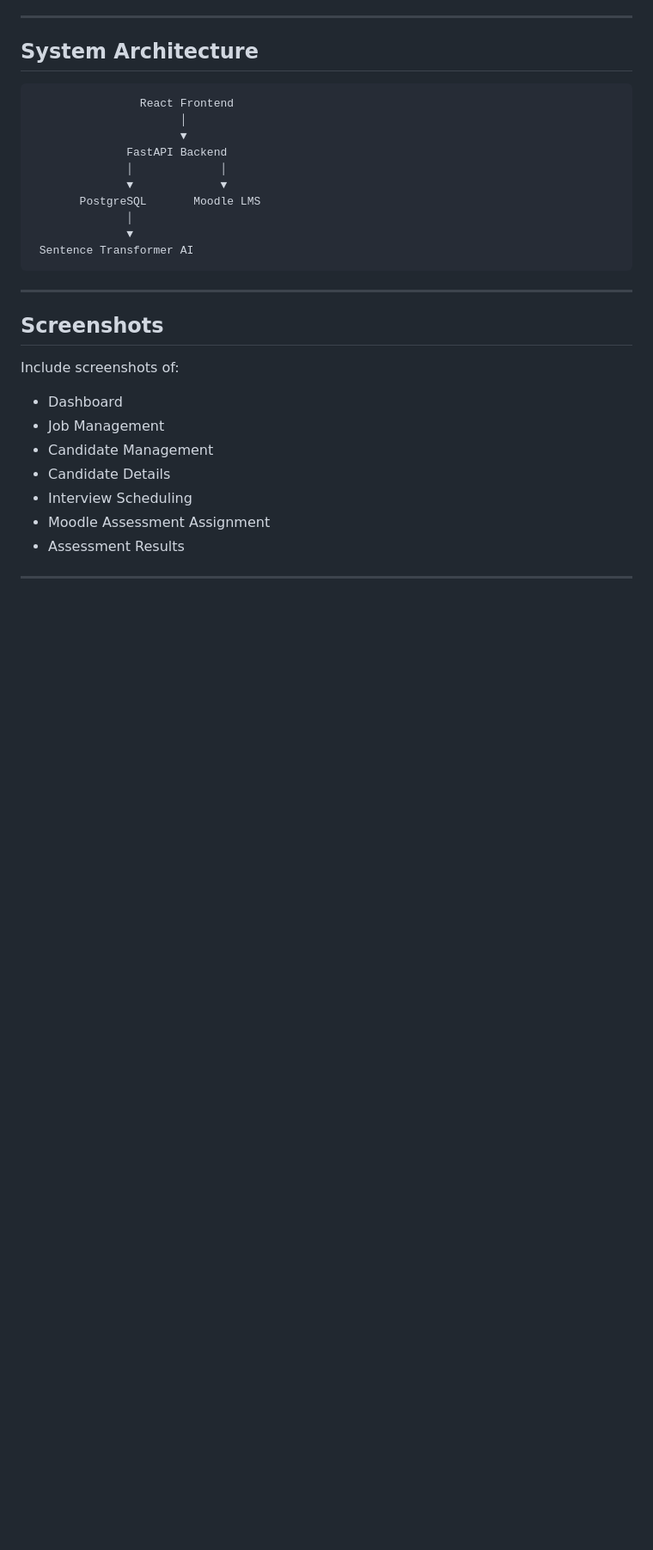
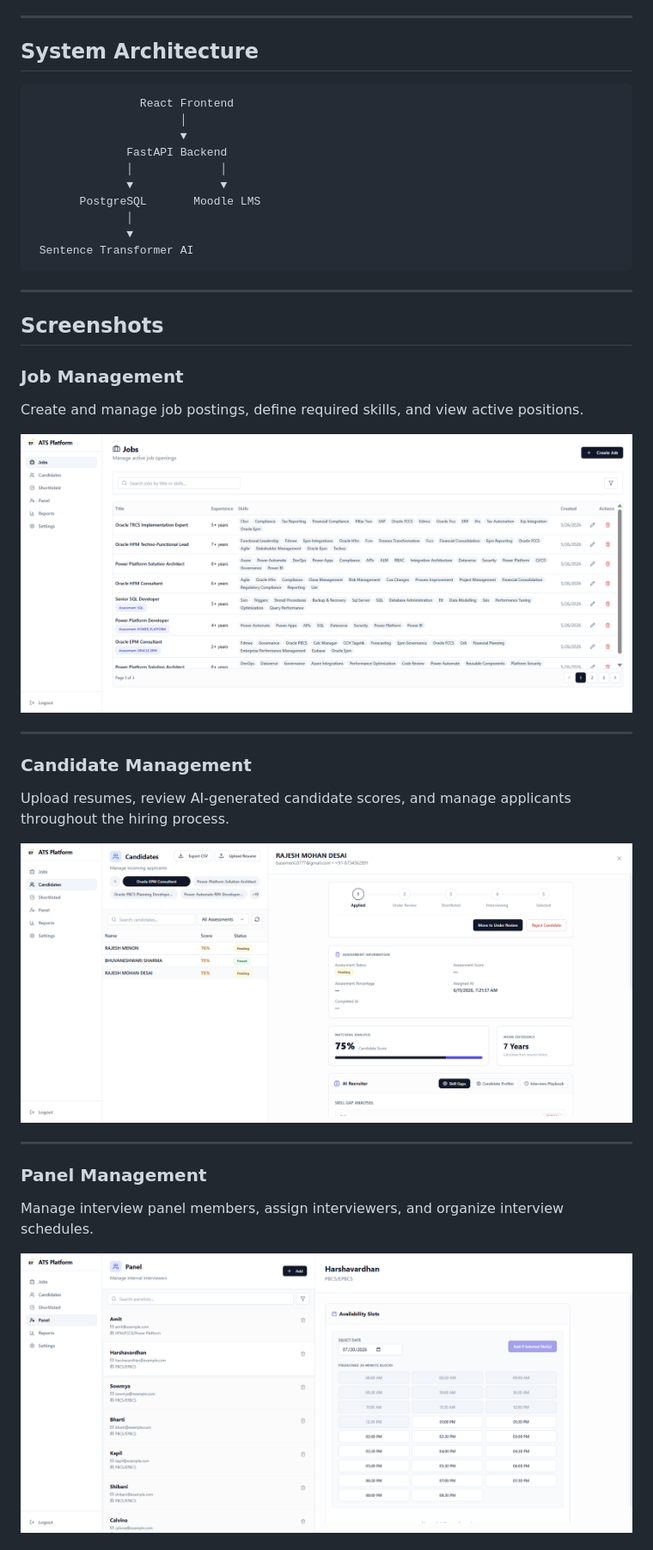
Before and after one commit to abhinavraj314/ATS-Hiring-Automation-Platform, a Markdown page: README.md, the part around one of its changes. Shown at 86% size. Rendered like a GitHub page; pictures changed too: screenshots/candidates.png (added), screenshots/jobs.png (added), screenshots/panel-management.png (added); blank space fills up the shorter version.

Commit message:
README commit

```diff
--- a/README.md
+++ b/README.md
@@ -219,14 +219,25 @@ http://localhost:5173
 
 ## Screenshots
 
-Include screenshots of:
+### Job Management
 
-- Dashboard
-- Job Management
-- Candidate Management
-- Candidate Details
-- Interview Scheduling
-- Moodle Assessment Assignment
-- Assessment Results
+Create and manage job postings, define required skills, and view active positions.
+
+![Job Management](screenshots/jobs.png)
 
 ---
+
+### Candidate Management
+
+Upload resumes, review AI-generated candidate scores, and manage applicants throughout the hiring process.
+
+![Candidate Management](screenshots/candidates.png)
+
+---
+
+### Panel Management
+
+Manage interview panel members, assign interviewers, and organize interview schedules.
+
+![Panel Management](screenshots/panel-management.png)
+
```
Also changed, not shown: other parts of README.md (+10 -0 lines), screenshots/moodle-assessments.png (added).
